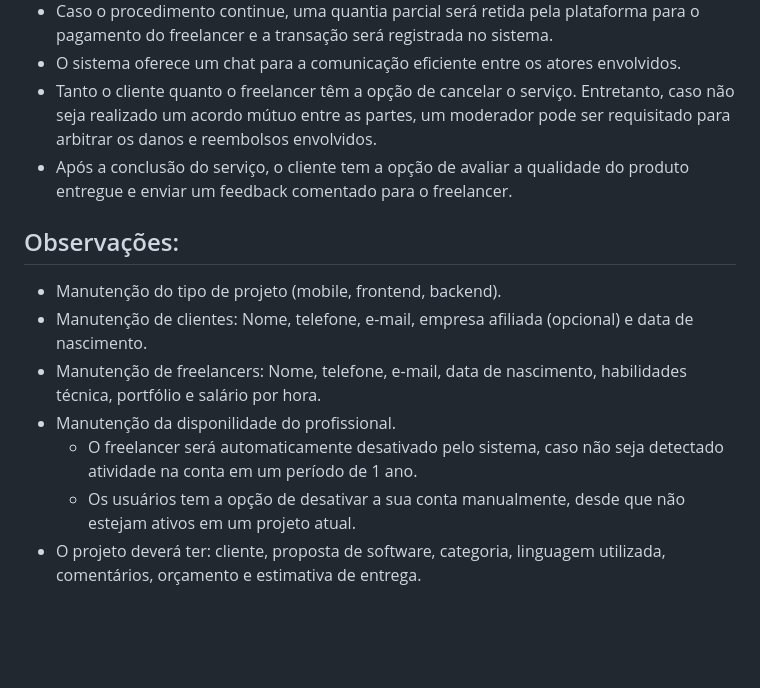
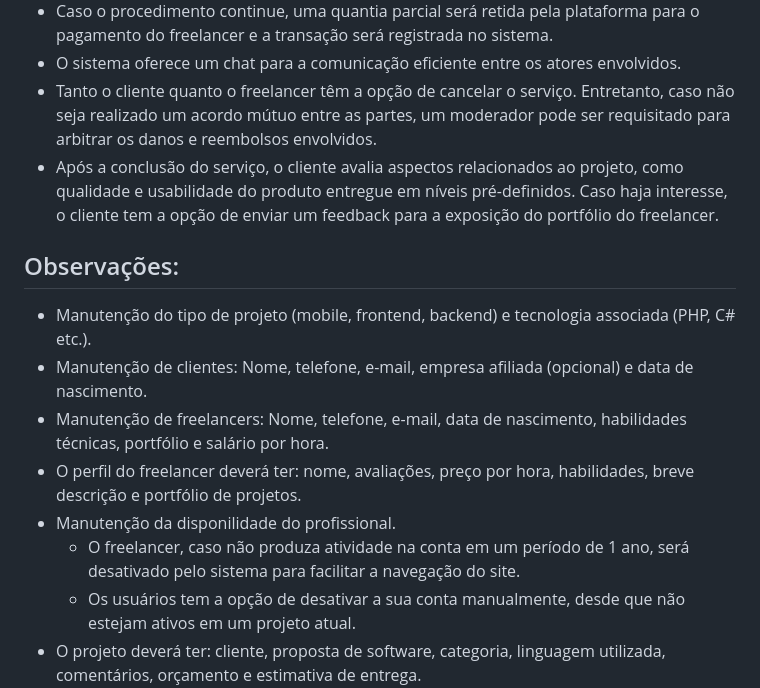
Before and after one commit to Pesagniya/privatevoid, a Markdown page: README.md, the part around the change. Drawn GitHub-style; blank space fills up the shorter version.

```diff
--- a/README.md
+++ b/README.md
@@ -56,15 +56,16 @@ A plataforma irá oferecer, entre outros recursos, um chat integrado para facili
  - Caso o procedimento continue, uma quantia parcial será retida pela plataforma para o pagamento do freelancer e a transação será registrada no sistema.
  - O sistema oferece um chat para a comunicação eficiente entre os atores envolvidos.
  - Tanto o cliente quanto o freelancer têm a opção de cancelar o serviço. Entretanto, caso não seja realizado um acordo mútuo entre as partes, um moderador pode ser requisitado para arbitrar os danos e reembolsos envolvidos.
- - Após a conclusão do serviço, o cliente tem a opção de avaliar a qualidade do produto entregue e enviar um feedback comentado para o freelancer.
+ - Após a conclusão do serviço, o cliente avalia aspectos relacionados ao projeto, como qualidade e usabilidade do produto entregue em níveis pré-definidos. Caso haja interesse, o cliente tem a opção de enviar um feedback para a exposição do portfólio do freelancer.
 
 ## Observações:
 
- - Manutenção do tipo de projeto (mobile, frontend, backend).
+ - Manutenção do tipo de projeto (mobile, frontend, backend) e tecnologia associada (PHP, C# etc.).
  - Manutenção de clientes: Nome, telefone, e-mail, empresa afiliada (opcional) e data de nascimento.
- - Manutenção de freelancers: Nome, telefone, e-mail, data de nascimento, habilidades técnica, portfólio e salário por hora.
+ - Manutenção de freelancers: Nome, telefone, e-mail, data de nascimento, habilidades técnicas, portfólio e salário por hora.
+ - O perfil do freelancer deverá ter: nome, avaliações, preço por hora, habilidades, breve descrição e portfólio de projetos.
  - Manutenção da disponilidade do profissional.
-    - O freelancer será automaticamente desativado pelo sistema, caso não seja detectado atividade na conta em um período de 1 ano.
+    - O freelancer, caso não produza atividade na conta em um período de 1 ano, será desativado pelo sistema para facilitar a navegação do site.
     - Os usuários tem a opção de desativar a sua conta manualmente, desde que não estejam ativos em um projeto atual.
  - O projeto deverá ter: cliente, proposta de software, categoria, linguagem utilizada, comentários, orçamento e estimativa de entrega.
     -  É necessário que o freelancer confirme o interesse no projeto dentro de 7 dias após a solicitação do cliente.
```
